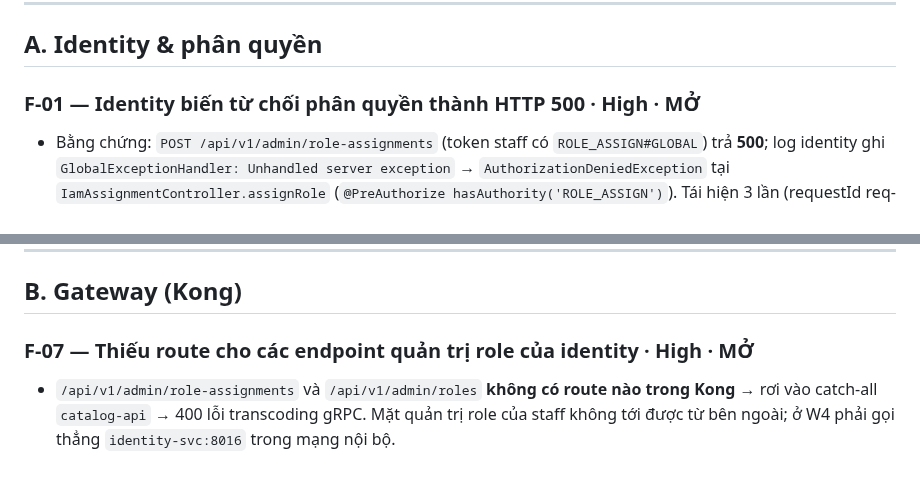
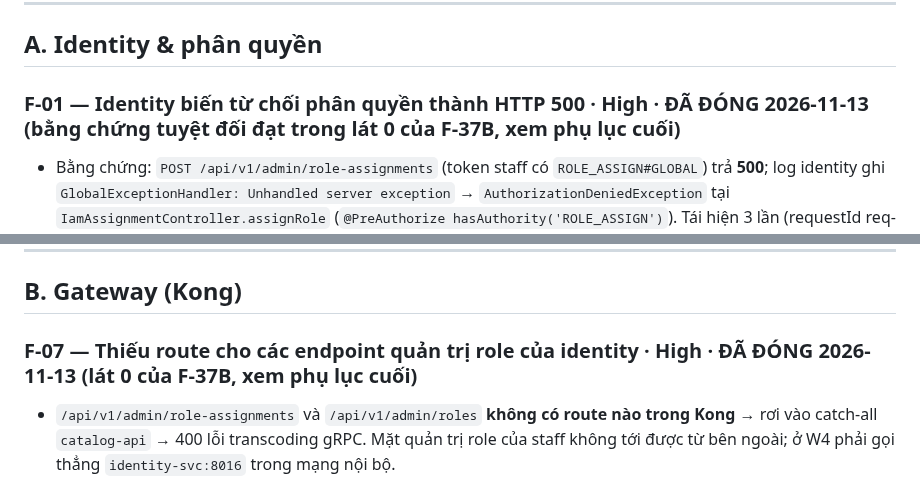
Before and after one commit to hvduong2k5/DUT.PBL6, a Markdown page: docs/06_operations/deployment-findings-2026-11.md, 2 parts joined by grey strips. Drawn GitHub-style.

Commit message:
docs(findings): F-37B slice 0 - Kong admin routes completed; F-07 and F-01 closed with strict proof

```diff
--- a/docs/06_operations/deployment-findings-2026-11.md
+++ b/docs/06_operations/deployment-findings-2026-11.md
@@ -10,7 +10,7 @@ Mức độ: **Blocker** = chặn một luồng nghiệp vụ chính; **High** =
 
 ## A. Identity & phân quyền
 
-### F-01 — Identity biến từ chối phân quyền thành HTTP 500 · High · MỞ
+### F-01 — Identity biến từ chối phân quyền thành HTTP 500 · High · ĐÃ ĐÓNG 2026-11-13 (bằng chứng tuyệt đối đạt trong lát 0 của F-37B, xem phụ lục cuối)
 - Bằng chứng: `POST /api/v1/admin/role-assignments` (token staff có `ROLE_ASSIGN#GLOBAL`) trả **500**; log identity ghi `GlobalExceptionHandler: Unhandled server exception` → `AuthorizationDeniedException` tại `IamAssignmentController.assignRole` (`@PreAuthorize hasAuthority('ROLE_ASSIGN')`). Tái hiện 3 lần (requestId req-01ce4683…, req-f6fad991…, req-df3abb87…).
 - Nguyên nhân: exception của method-security phát sinh sau filter chain và rơi vào global handler → ánh xạ thành 500 thay vì 403.
 - Hướng sửa: thêm handler riêng cho `AuthorizationDeniedException` → 403 tại identity-service.
@@ -40,7 +40,7 @@ Mức độ: **Blocker** = chặn một luồng nghiệp vụ chính; **High** =
 
 ## B. Gateway (Kong)
 
-### F-07 — Thiếu route cho các endpoint quản trị role của identity · High · MỞ
+### F-07 — Thiếu route cho các endpoint quản trị role của identity · High · ĐÃ ĐÓNG 2026-11-13 (lát 0 của F-37B, xem phụ lục cuối)
 - `/api/v1/admin/role-assignments` và `/api/v1/admin/roles` **không có route nào trong Kong** → rơi vào catch-all `catalog-api` → 400 lỗi transcoding gRPC. Mặt quản trị role của staff không tới được từ bên ngoài; ở W4 phải gọi thẳng `identity-svc:8016` trong mạng nội bộ.
 - Hướng sửa: bổ sung route identity-admin vào `kong.yml` + cấu hình live (kèm auth như các route admin khác).
 
```
Also changed, not shown: other parts of docs/06_operations/deployment-findings-2026-11.md (+2 -0 lines).
